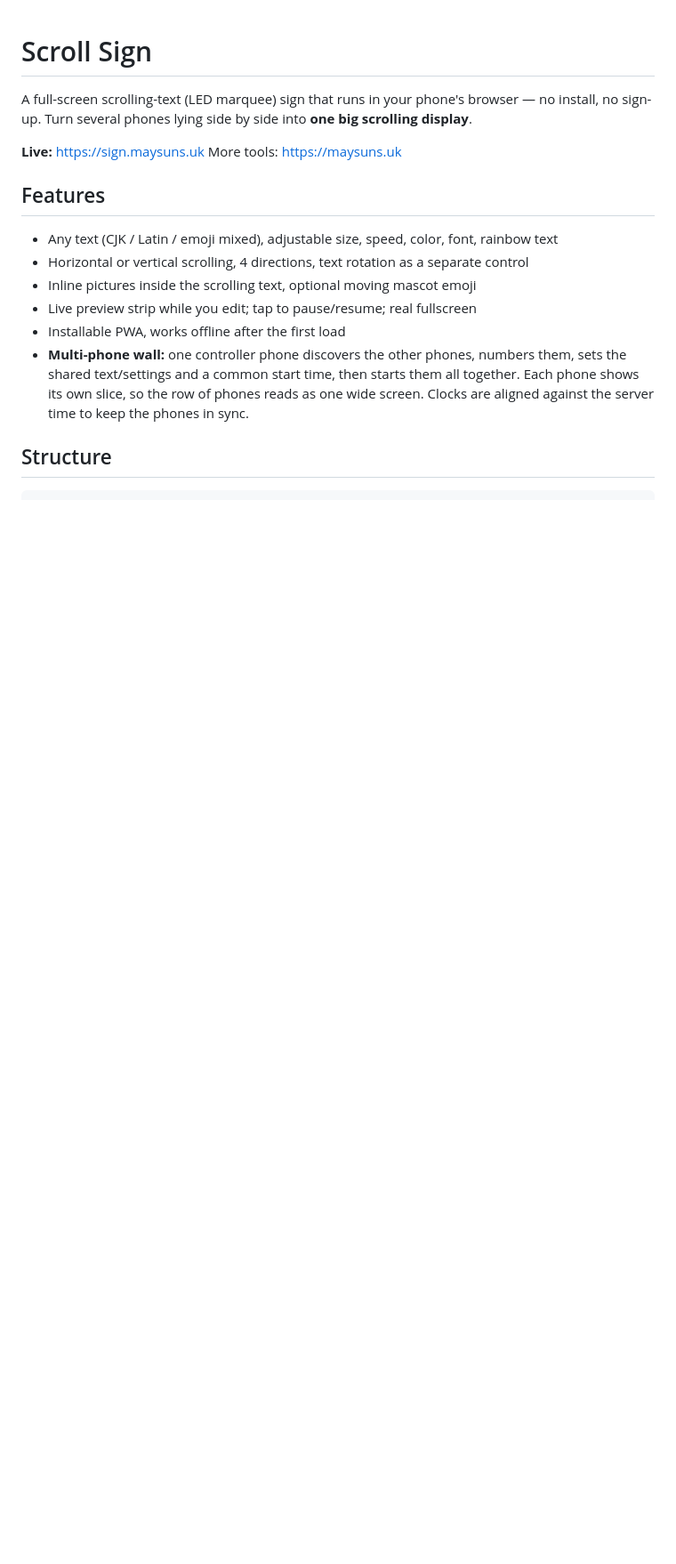
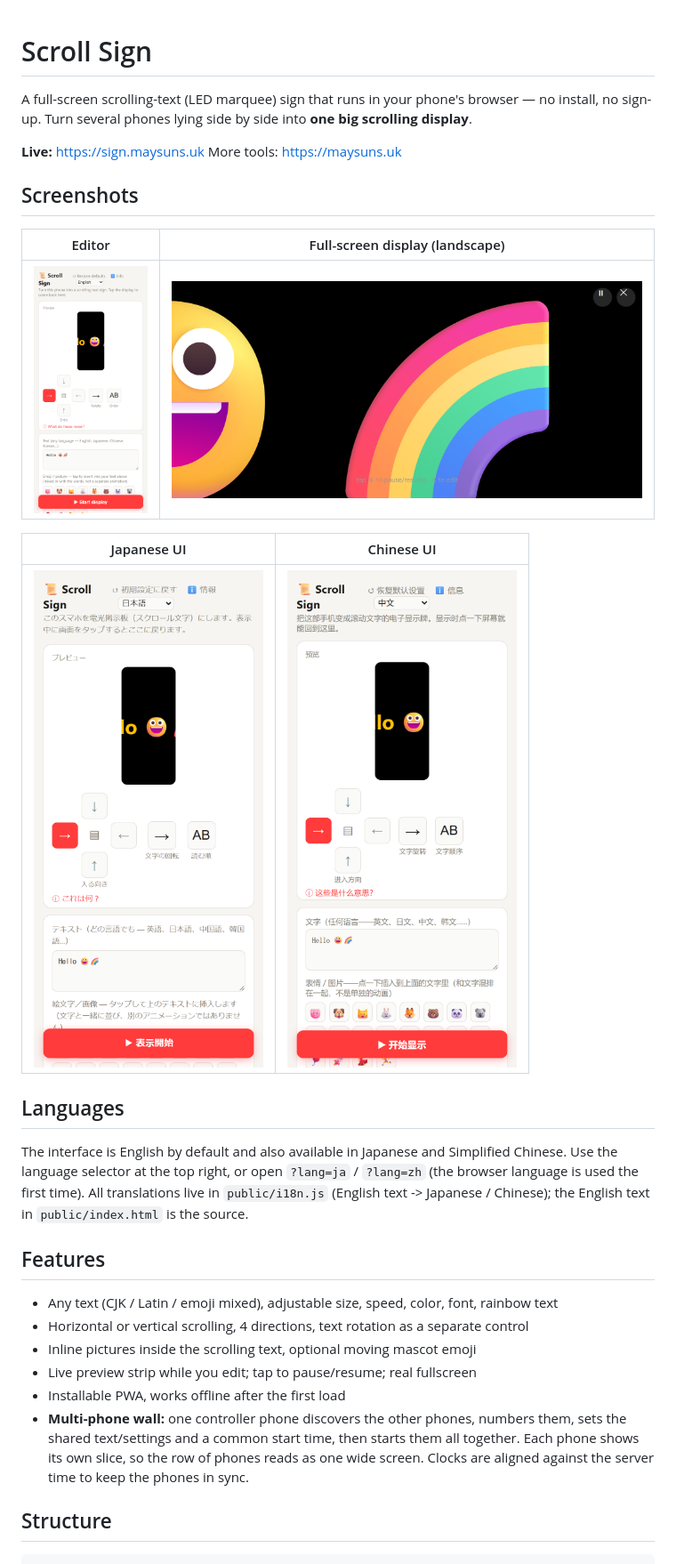
Before and after one commit to maysunAI/scroll-sign, a Markdown page: README.md, the part around the change. Shown at 89% size. Drawn GitHub-style; pictures changed too: docs/screenshots/01-editor.png (added), docs/screenshots/02-display.png (added), docs/screenshots/03-japanese.png (added); blank space fills up the shorter version.

Commit message:
English-only source; default text Hello; add Japanese and Chinese UI (i18n.js); screenshots; build v20
Co-Authored-By: Claude Sonnet 5.5 <noreply@anthropic.com>

```diff
--- a/README.md
+++ b/README.md
@@ -5,6 +5,22 @@ no install, no sign-up. Turn several phones lying side by side into **one big sc
 
 **Live:** https://sign.maysuns.uk
 More tools: https://maysuns.uk
+
+## Screenshots
+
+| Editor | Full-screen display (landscape) |
+|---|---|
+| ![Editor](docs/screenshots/01-editor.png) | ![Display](docs/screenshots/02-display.png) |
+
+| Japanese UI | Chinese UI |
+|---|---|
+| ![Japanese](docs/screenshots/03-japanese.png) | ![Chinese](docs/screenshots/04-chinese.png) |
+
+## Languages
+
+The interface is English by default and also available in Japanese and Simplified Chinese.
+Use the language selector at the top right, or open `?lang=ja` / `?lang=zh` (the browser language is used the first time).
+All translations live in `public/i18n.js` (English text -> Japanese / Chinese); the English text in `public/index.html` is the source.
 
 ## Features
 
```
Also changed, not shown: 3 other files.
